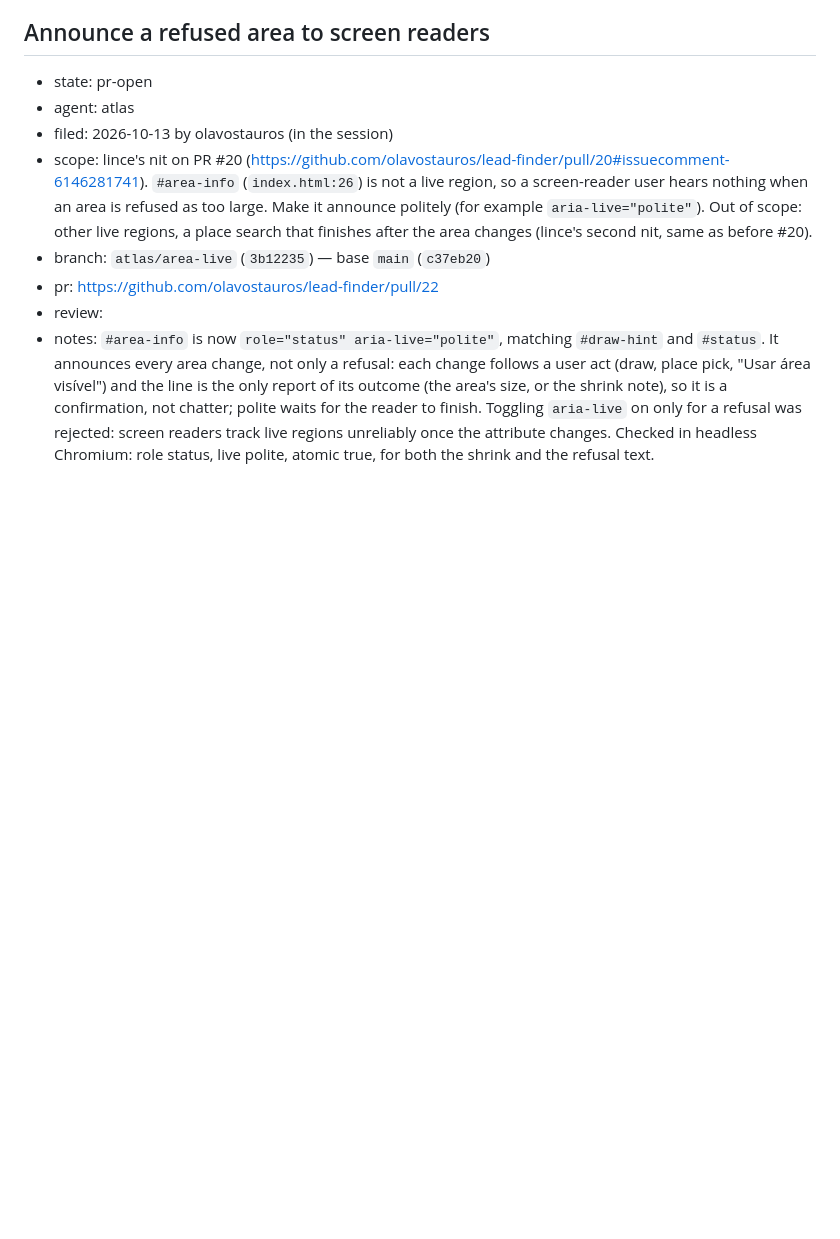
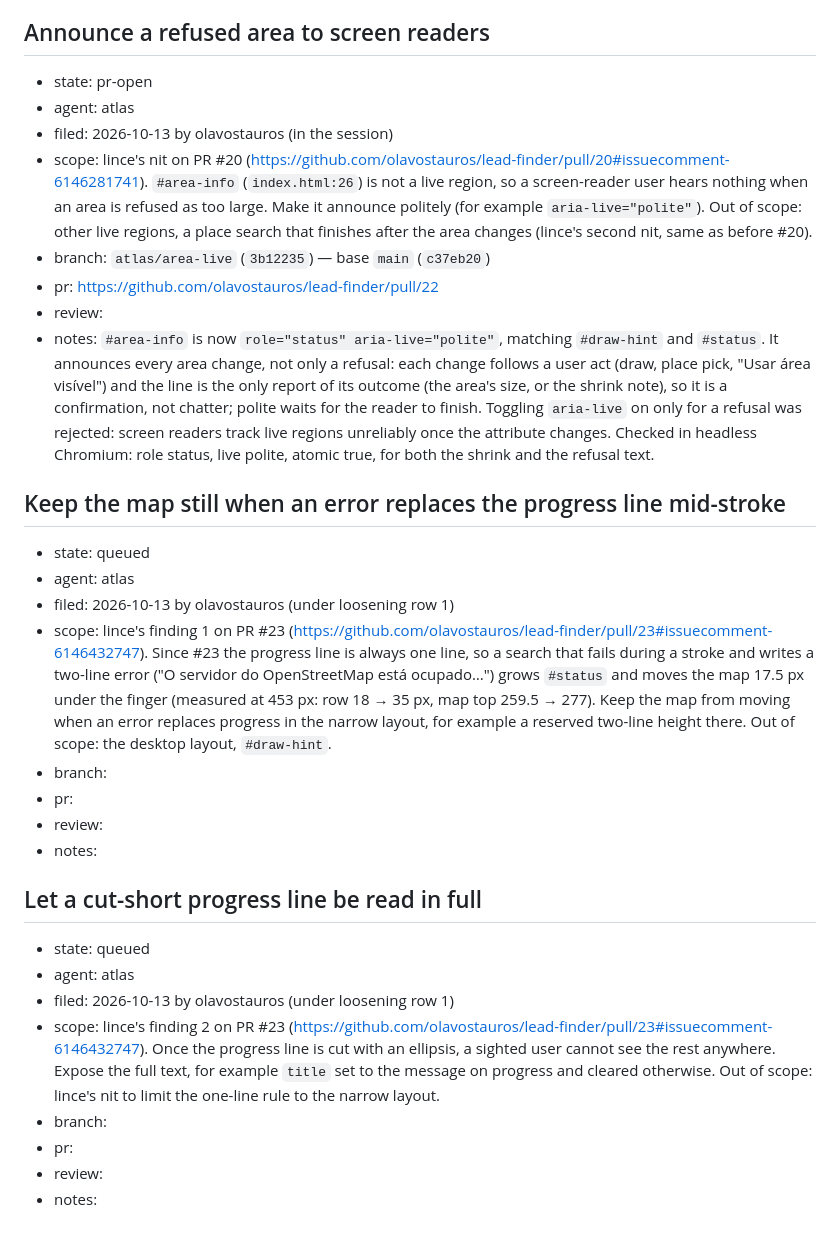
Before and after one commit to olavostauros/lead-finder, a Markdown page: leads/notes/work-queue.md, the part around the change. GitHub-like rendering; blank space fills up the shorter version.

Commit message:
docs(leads): file lince's follow-ups on #23 for atlas

```diff
--- a/leads/notes/work-queue.md
+++ b/leads/notes/work-queue.md
@@ -275,3 +275,23 @@ asked for in the session). Nobody works it; it holds the PR's facts:
 - pr: https://github.com/olavostauros/lead-finder/pull/22
 - review:
 - notes: `#area-info` is now `role="status" aria-live="polite"`, matching `#draw-hint` and `#status`. It announces every area change, not only a refusal: each change follows a user act (draw, place pick, "Usar área visível") and the line is the only report of its outcome (the area's size, or the shrink note), so it is a confirmation, not chatter; polite waits for the reader to finish. Toggling `aria-live` on only for a refusal was rejected: screen readers track live regions unreliably once the attribute changes. Checked in headless Chromium: role status, live polite, atomic true, for both the shrink and the refusal text.
+
+## Keep the map still when an error replaces the progress line mid-stroke
+- state: queued
+- agent: atlas
+- filed: 2026-10-13 by olavostauros (under loosening row 1)
+- scope: lince's finding 1 on PR #23 (https://github.com/olavostauros/lead-finder/pull/23#issuecomment-6146432747). Since #23 the progress line is always one line, so a search that fails during a stroke and writes a two-line error ("O servidor do OpenStreetMap está ocupado…") grows `#status` and moves the map 17.5 px under the finger (measured at 453 px: row 18 → 35 px, map top 259.5 → 277). Keep the map from moving when an error replaces progress in the narrow layout, for example a reserved two-line height there. Out of scope: the desktop layout, `#draw-hint`.
+- branch:
+- pr:
+- review:
+- notes:
+
+## Let a cut-short progress line be read in full
+- state: queued
+- agent: atlas
+- filed: 2026-10-13 by olavostauros (under loosening row 1)
+- scope: lince's finding 2 on PR #23 (https://github.com/olavostauros/lead-finder/pull/23#issuecomment-6146432747). Once the progress line is cut with an ellipsis, a sighted user cannot see the rest anywhere. Expose the full text, for example `title` set to the message on progress and cleared otherwise. Out of scope: lince's nit to limit the one-line rule to the narrow layout.
+- branch:
+- pr:
+- review:
+- notes:
```
